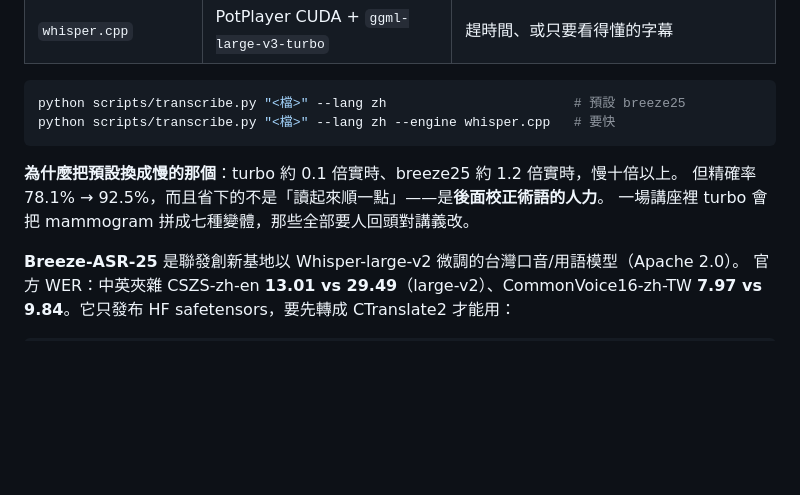
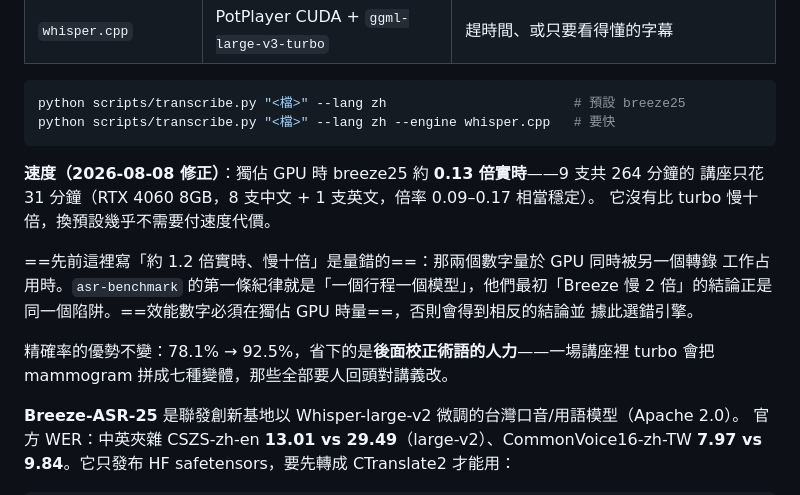
Before and after one commit to jieyu166/rad-workflow, a Markdown page: skills/whisper-srt-zh/SKILL.md, the part around the change. Drawn GitHub-style; blank space fills up the shorter version.

Commit message:
skills: correct the Breeze-ASR-25 speed figure — it was measured under GPU contention
Both SKILL.md files said breeze25 runs at ~1.2x realtime and is "ten times
slower" than turbo. Measured on an exclusive GPU it is 0.13x realtime: nine
lectures totalling 264 minutes transcribed in 31 minutes on an RTX 4060 8GB,
with per-file ratios of 0.09-0.17. It is not ten times slower, and switching the
default costs almost nothing in time.

The old numbers came from runs where a second transcription job held half the
card. That is exactly the instrument error asr-benchmark documents as its first
discipline -- one model per process -- and their retracted "Breeze is 2x slower"
conclusion has the same cause. Recording it so the next person measuring
performance knows to check what else is on the GPU first.

This mattered: a wrong speed figure pushes you to pick turbo to save time on
exactly the lectures where its 78% term precision costs the most.

````diff
--- a/skills/whisper-srt-zh/SKILL.md
+++ b/skills/whisper-srt-zh/SKILL.md
@@ -65,9 +65,17 @@ python scripts/transcribe.py "<檔>" --lang zh                        # 預設 b
 python scripts/transcribe.py "<檔>" --lang zh --engine whisper.cpp   # 要快
 ```
 
-**為什麼把預設換成慢的那個**：turbo 約 0.1 倍實時、breeze25 約 1.2 倍實時，慢十倍以上。
-但精確率 78.1% → 92.5%，而且省下的不是「讀起來順一點」——是**後面校正術語的人力**。
-一場講座裡 turbo 會把 mammogram 拼成七種變體，那些全部要人回頭對講義改。
+**速度（2026-08-08 修正）**：獨佔 GPU 時 breeze25 約 **0.13 倍實時**——9 支共 264 分鐘的
+講座只花 31 分鐘（RTX 4060 8GB，8 支中文 + 1 支英文，倍率 0.09–0.17 相當穩定）。
+它沒有比 turbo 慢十倍，換預設幾乎不需要付速度代價。
+
+==先前這裡寫「約 1.2 倍實時、慢十倍」是量錯的==：那兩個數字量於 GPU 同時被另一個轉錄
+工作占用時。`asr-benchmark` 的第一條紀律就是「一個行程一個模型」，他們最初「Breeze 慢
+2 倍」的結論正是同一個陷阱。==效能數字必須在獨佔 GPU 時量==，否則會得到相反的結論並
+據此選錯引擎。
+
+精確率的優勢不變：78.1% → 92.5%，省下的是**後面校正術語的人力**——一場講座裡 turbo 會把
+mammogram 拼成七種變體，那些全部要人回頭對講義改。
 
 **Breeze-ASR-25** 是聯發創新基地以 Whisper-large-v2 微調的台灣口音/用語模型（Apache 2.0）。
 官方 WER：中英夾雜 CSZS-zh-en **13.01 vs 29.49**（large-v2）、CommonVoice16-zh-TW
````
Also changed, not shown: skills/lecture-to-notes/SKILL.md (+2 -2 lines).
